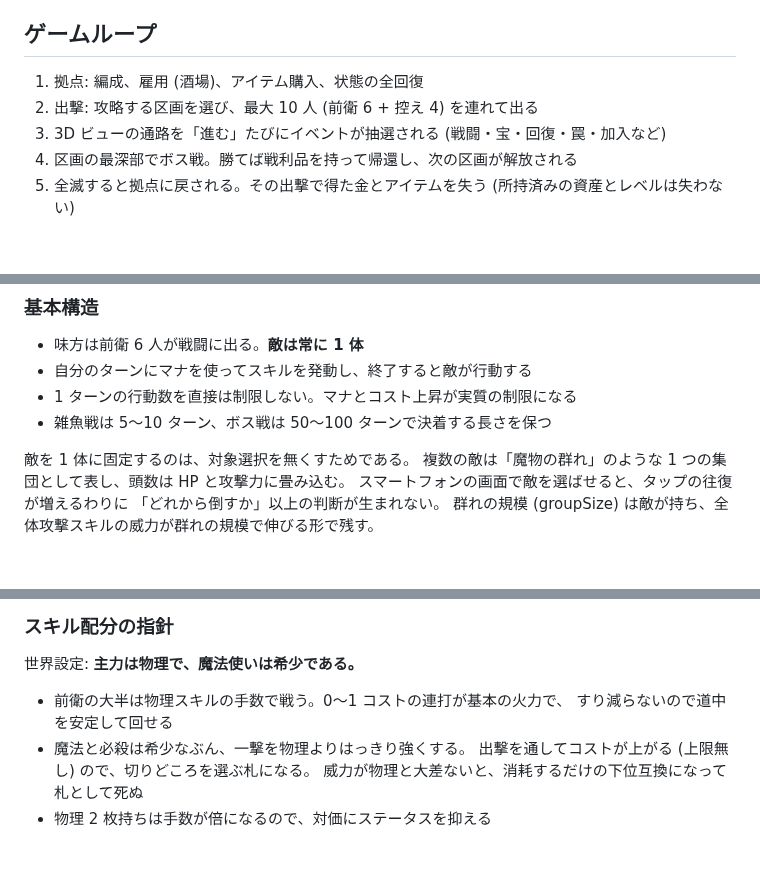
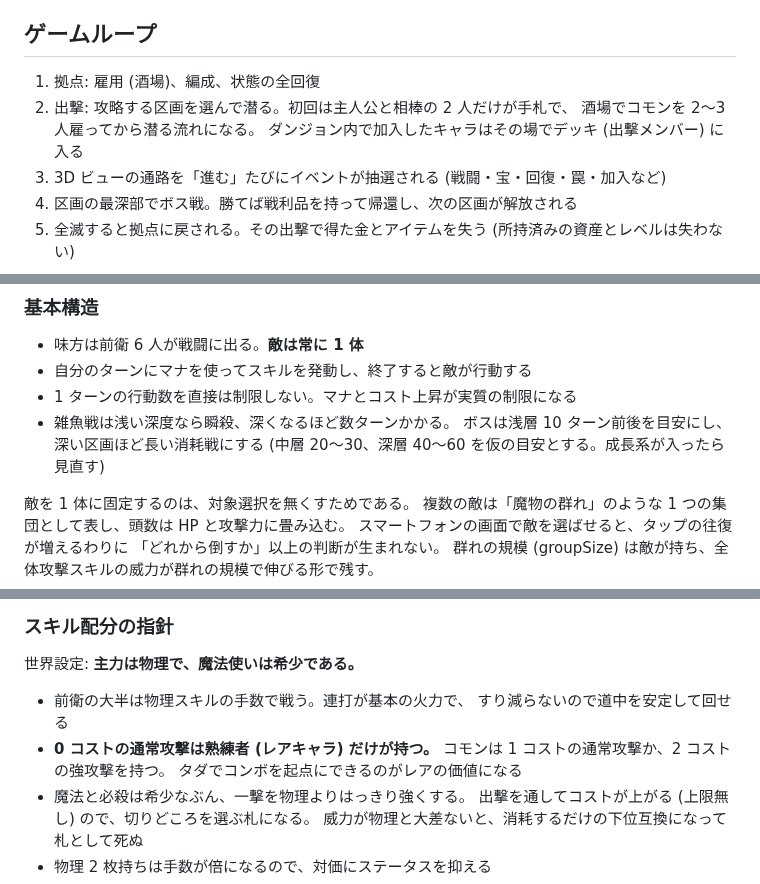
Before and after one commit to hepta-chord/pocket-legion, a Markdown page: docs/plan.md, 3 parts joined by grey strips. GitHub-like rendering; blank space fills up the shorter version.

```diff
--- a/docs/plan.md
+++ b/docs/plan.md
@@ -11,8 +11,10 @@
 
 ## ゲームループ
 
-1. 拠点: 編成、雇用 (酒場)、アイテム購入、状態の全回復
-2. 出撃: 攻略する区画を選び、最大 10 人 (前衛 6 + 控え 4) を連れて出る
+1. 拠点: 雇用 (酒場)、編成、状態の全回復
+2. 出撃: 攻略する区画を選んで潜る。初回は主人公と相棒の 2 人だけが手札で、
+   酒場でコモンを 2〜3 人雇ってから潜る流れになる。
+   ダンジョン内で加入したキャラはその場でデッキ (出撃メンバー) に入る
 3. 3D ビューの通路を「進む」たびにイベントが抽選される (戦闘・宝・回復・罠・加入など)
 4. 区画の最深部でボス戦。勝てば戦利品を持って帰還し、次の区画が解放される
 5. 全滅すると拠点に戻される。その出撃で得た金とアイテムを失う (所持済みの資産とレベルは失わない)
@@ -28,7 +30,9 @@
 - 味方は前衛 6 人が戦闘に出る。**敵は常に 1 体**
 - 自分のターンにマナを使ってスキルを発動し、終了すると敵が行動する
 - 1 ターンの行動数を直接は制限しない。マナとコスト上昇が実質の制限になる
-- 雑魚戦は 5〜10 ターン、ボス戦は 50〜100 ターンで決着する長さを保つ
+- 雑魚戦は浅い深度なら瞬殺、深くなるほど数ターンかかる。
+  ボスは浅層 10 ターン前後を目安にし、深い区画ほど長い消耗戦にする
+  (中層 20〜30、深層 40〜60 を仮の目安とする。成長系が入ったら見直す)
 
 敵を 1 体に固定するのは、対象選択を無くすためである。
 複数の敵は「魔物の群れ」のような 1 つの集団として表し、頭数は HP と攻撃力に畳み込む。
@@ -168,8 +181,11 @@ pocket-rogue の方式を踏襲する。
 
 世界設定: **主力は物理で、魔法使いは希少である。**
 
-- 前衛の大半は物理スキルの手数で戦う。0〜1 コストの連打が基本の火力で、
+- 前衛の大半は物理スキルの手数で戦う。連打が基本の火力で、
   すり減らないので道中を安定して回せる
+- **0 コストの通常攻撃は熟練者 (レアキャラ) だけが持つ。**
+  コモンは 1 コストの通常攻撃か、2 コストの強攻撃を持つ。
+  タダでコンボを起点にできるのがレアの価値になる
 - 魔法と必殺は希少なぶん、一撃を物理よりはっきり強くする。
   出撃を通してコストが上がる (上限無し) ので、切りどころを選ぶ札になる。
   威力が物理と大差ないと、消耗するだけの下位互換になって札として死ぬ
```
Also changed, not shown: other parts of docs/plan.md (+33 -13 lines).
